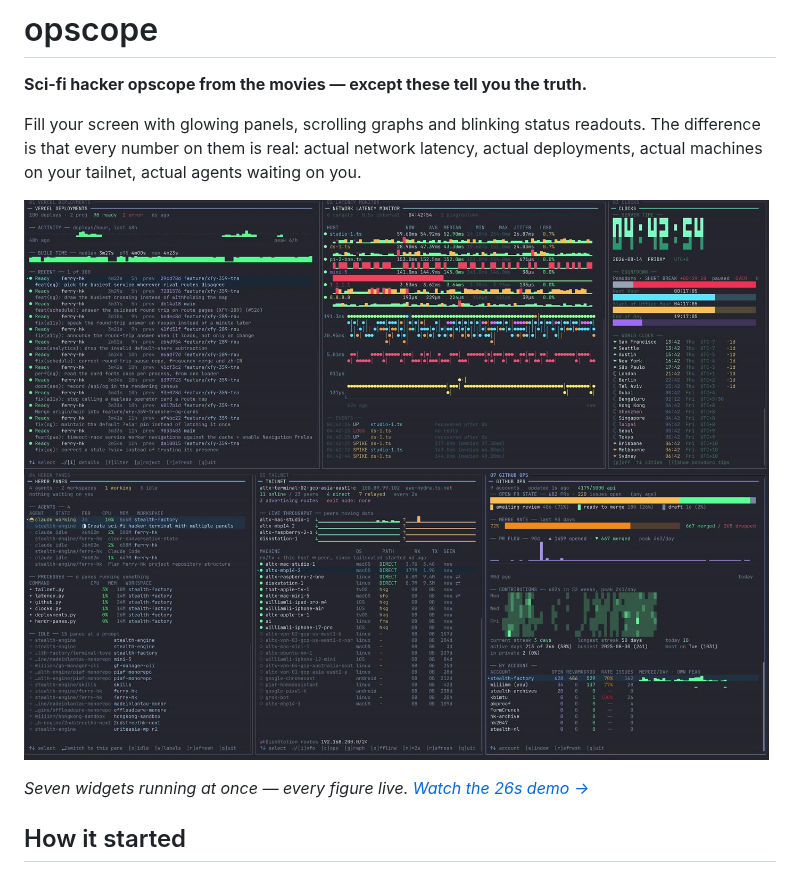
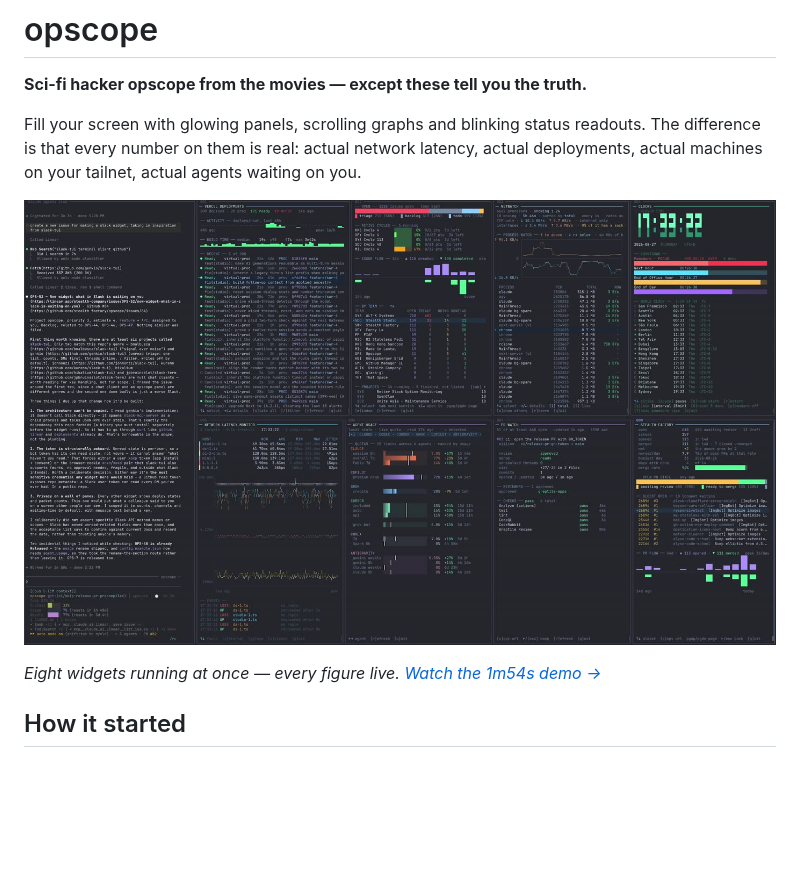
Before and after one commit to stealth-factory/opscope, a Markdown page: README.md, the part around one of its changes. Drawn GitHub-style; pictures changed too: docs/demo-poster.jpg; blank space fills up the shorter version.

```diff
--- a/README.md
+++ b/README.md
@@ -12,5 +12,5 @@ waiting on you.
 
-*Seven widgets running at once — every figure live. [Watch the 26s demo →](docs/demo.mp4)*
+*Eight widgets running at once — every figure live. [Watch the 1m54s demo →](docs/demo.mp4)*
 
 ## How it started
 
```
Also changed, not shown: other parts of README.md (+1 -1 lines), 1 other file.
